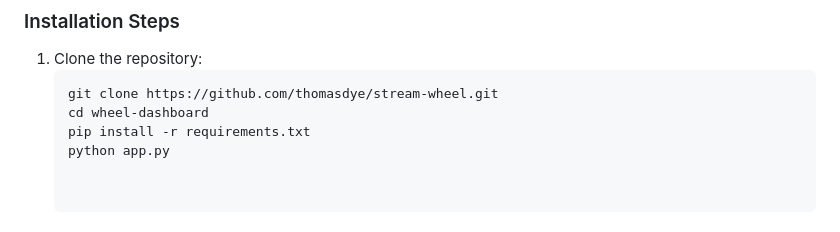
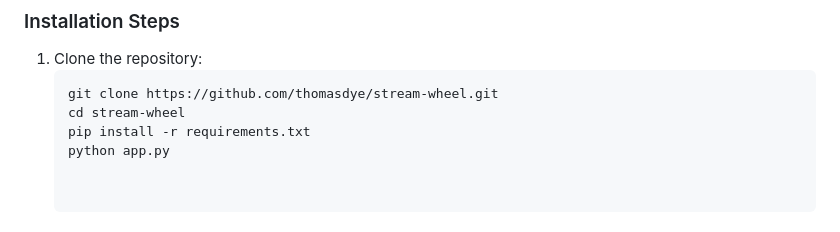
Before and after one commit to thomasdye/stream-wheel, a Markdown page: README.md, the part around the change. Rendered like a GitHub page.

````diff
--- a/README.md
+++ b/README.md
@@ -77,6 +77,6 @@ The Wheel Dashboard application is a web-based tool designed for managing weight
 1. Clone the repository:
    ```bash
    git clone https://github.com/thomasdye/stream-wheel.git
-   cd wheel-dashboard
+   cd stream-wheel
    pip install -r requirements.txt
    python app.py
````
